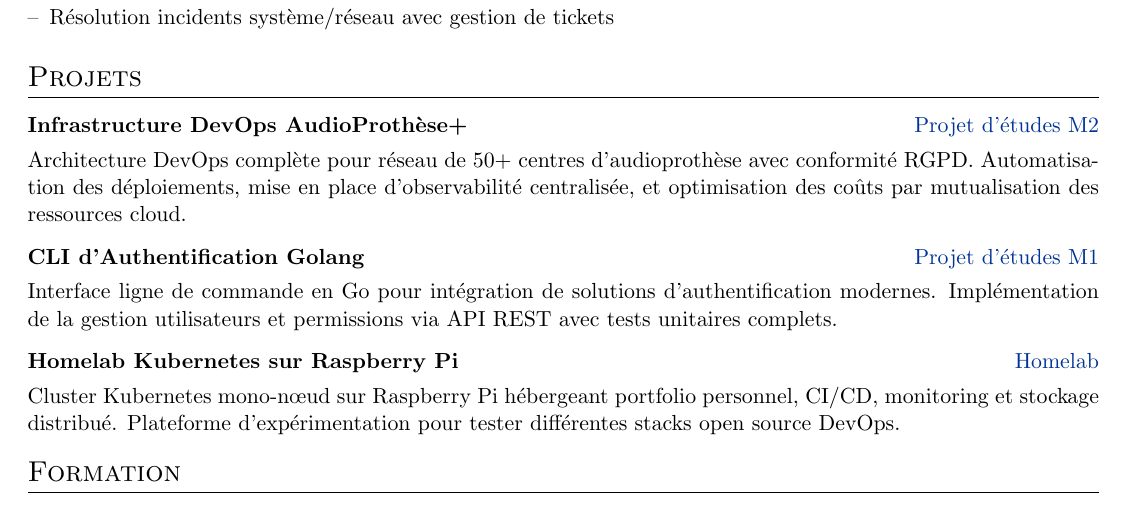
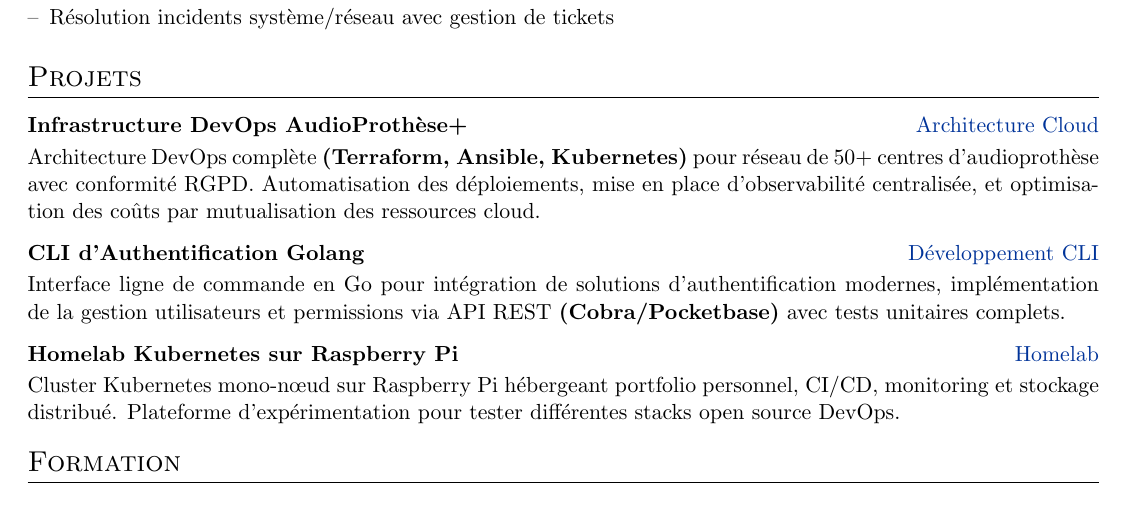
Before and after one commit to cheng-alain/latex-resume, a LaTeX CV (cv.tex): part of the page, cut so that both start at the same text. Compiled offline with pdfLaTeX.

```diff
--- a/cv.tex
+++ b/cv.tex
@@ -138,17 +138,17 @@
 \section{Projets}
 
 \begin{tabularx}{\linewidth}{ @{}l r@{} }
-\textbf{Infrastructure DevOps AudioProthèse+} & \hfill \href{https://github.com/cheng-alain}{Projet d'études M2} \\[3.75pt]
-\multicolumn{2}{@{}X@{}}{Architecture DevOps complète pour réseau de 50+ centres d'audioprothèse avec conformité RGPD. Automatisation des déploiements, mise en place d'observabilité centralisée, et optimisation des coûts par mutualisation des ressources cloud.}  \\
+\textbf{Infrastructure DevOps AudioProthèse+} & \hfill \href{https://portfolio.alaincheng.com/projects/audioprothese-plus.html}{Architecture Cloud} \\[2pt]
+\multicolumn{2}{@{}X@{}}{Architecture DevOps complète \textbf{(Terraform, Ansible, Kubernetes)} pour réseau de 50+ centres d'audioprothèse avec conformité RGPD. Automatisation des déploiements, mise en place d'observabilité centralisée, et optimisation des coûts par mutualisation des ressources cloud.}  \\
 \end{tabularx}
 
 \begin{tabularx}{\linewidth}{ @{}l r@{} }
-\textbf{CLI d'Authentification Golang} & \hfill \href{https://github.com/cheng-alain}{Projet d'études M1} \\[3.75pt]
-\multicolumn{2}{@{}X@{}}{Interface ligne de commande en Go pour intégration de solutions d'authentification modernes. Implémentation de la gestion utilisateurs et permissions via API REST avec tests unitaires complets.}  \\
+\textbf{CLI d'Authentification Golang} & \hfill \href{https://portfolio.alaincheng.com/projects/cli-golang.html}{Développement CLI} \\[2pt]
+\multicolumn{2}{@{}X@{}}{Interface ligne de commande en Go pour intégration de solutions d'authentification modernes, implémentation de la gestion utilisateurs et permissions via API REST \textbf{(Cobra/Pocketbase)} avec tests unitaires complets.}  \\
 \end{tabularx}
 
 \begin{tabularx}{\linewidth}{ @{}l r@{} }
-\textbf{Homelab Kubernetes sur Raspberry Pi} & \hfill \href{https://github.com/cheng-alain}{Homelab} \\[3.75pt]
+\textbf{Homelab Kubernetes sur Raspberry Pi} & \hfill \href{https://portfolio.alaincheng.com/projects/homelab-k8s.html}{Homelab} \\[2pt]
 \multicolumn{2}{@{}X@{}}{Cluster Kubernetes mono-nœud sur Raspberry Pi hébergeant portfolio personnel, CI/CD, monitoring et stockage distribué. Plateforme d'expérimentation pour tester différentes stacks open source DevOps.}  \\
 \end{tabularx}
 
```
Also changed, not shown: cv.tex (2 more changed lines).
